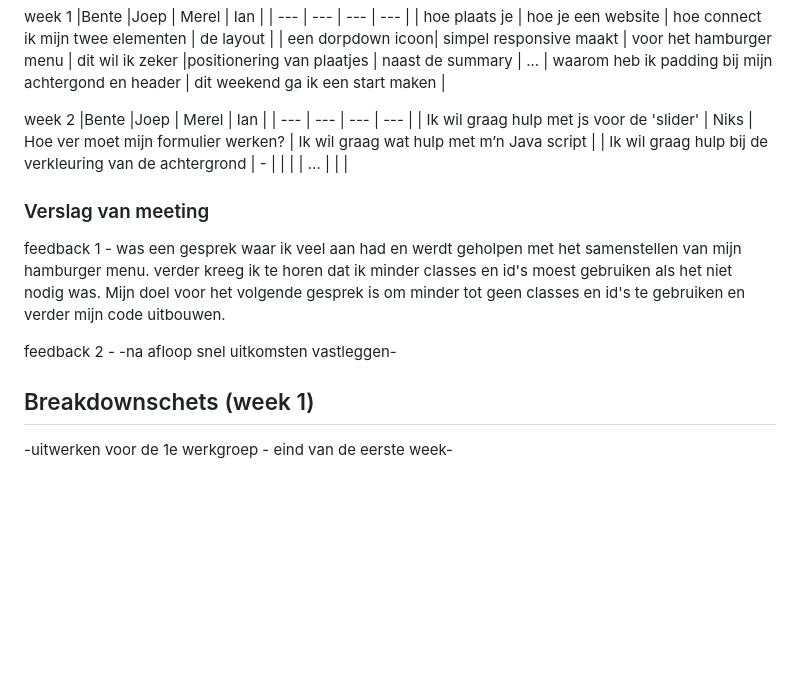
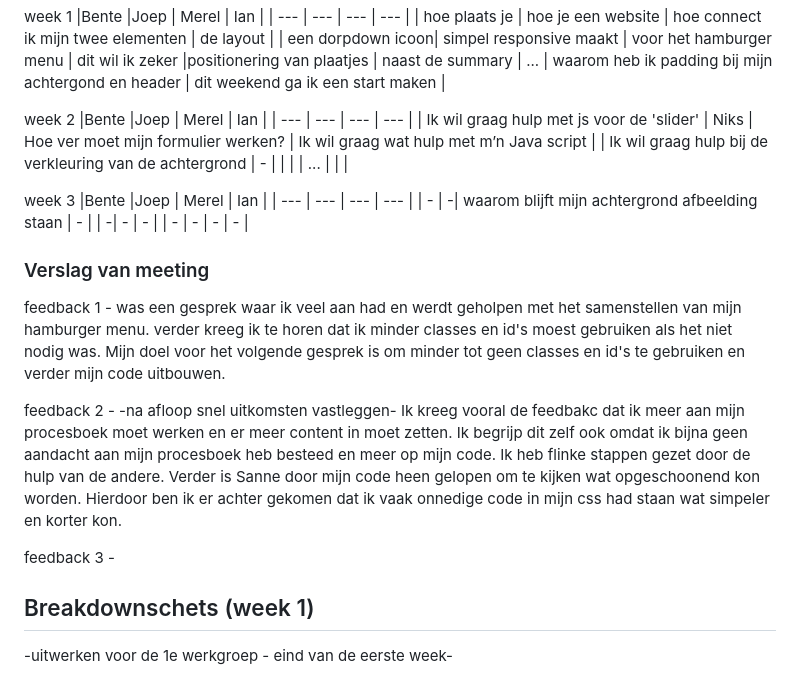
Before and after one commit to mereltje99/Frontend-Development, a Markdown page: readme.md, the part around the change printed below. GitHub-like rendering; blank space fills up the shorter version.

```diff
--- a/readme.md
+++ b/readme.md
@@ -65,13 +70,23 @@ week 2
 |         | ...                |         |                |
 
 
+week 3
+|Bente     |Joep         | Merel    | Ian      |
+| ---            | ---                | ---          | ---              |
+|  - |   -| waarom blijft mijn achtergrond afbeelding staan  | -  |
+| -| - | - |
+|    -    |        -       |      -  |        -       |
+
+
 ### Verslag van meeting
 
  feedback 1 - was een gesprek waar ik veel aan had en werdt geholpen met het samenstellen van mijn hamburger menu. verder kreeg ik te horen dat ik minder classes en id's moest gebruiken als het niet nodig was. Mijn doel voor het volgende gesprek is om minder tot geen classes en id's te gebruiken en verder mijn code uitbouwen.
 
 feedback 2 -
 -na afloop snel uitkomsten vastleggen-
+Ik kreeg vooral de feedbakc dat ik meer aan mijn procesboek moet werken en er meer content in moet zetten. Ik begrijp dit zelf ook omdat ik bijna geen aandacht aan mijn procesboek heb besteed en meer op mijn code. Ik heb flinke stappen gezet door de hulp van de andere. Verder is Sanne door mijn code heen gelopen om te kijken wat opgeschoonend kon worden. Hierdoor ben ik er achter gekomen dat ik vaak onnedige code in mijn css had staan wat simpeler en korter kon.
 
+feedback 3 -
 
 
 ## Breakdownschets (week 1)
```
Also changed, not shown: other parts of readme.md (+5 -0 lines), images/contactpagina.png (added), images/etendemensen.png (added), images/voedsel.png (added), 4 other files.
